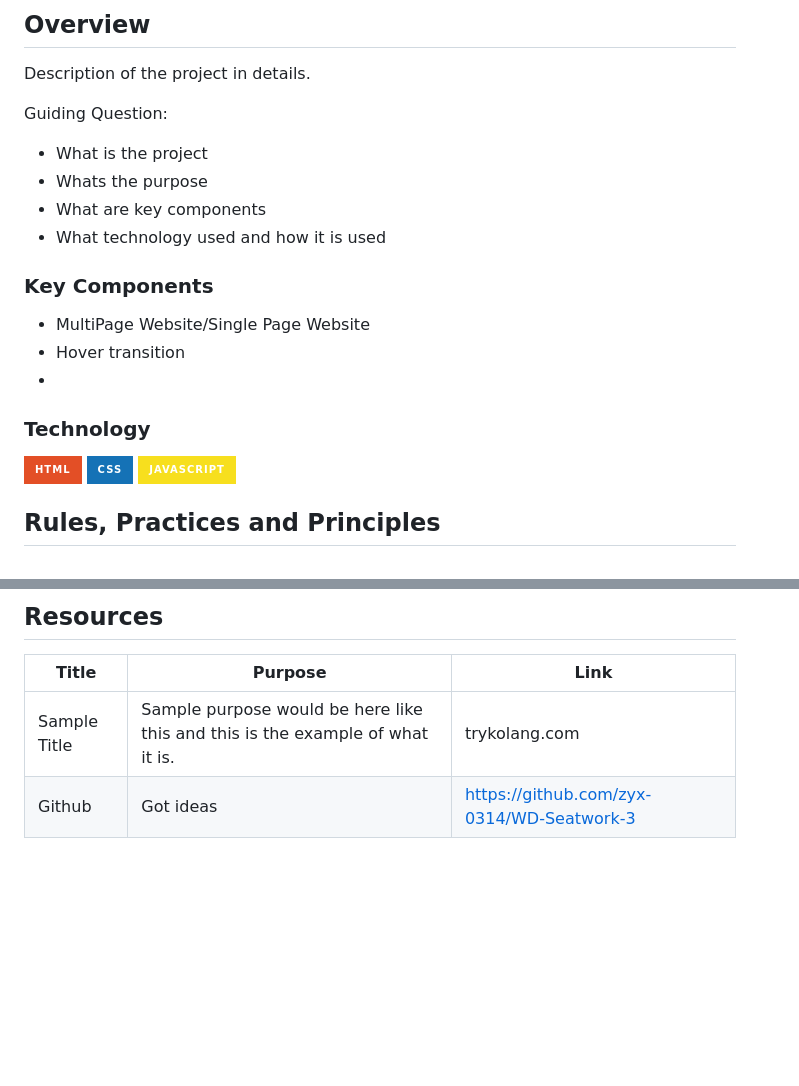
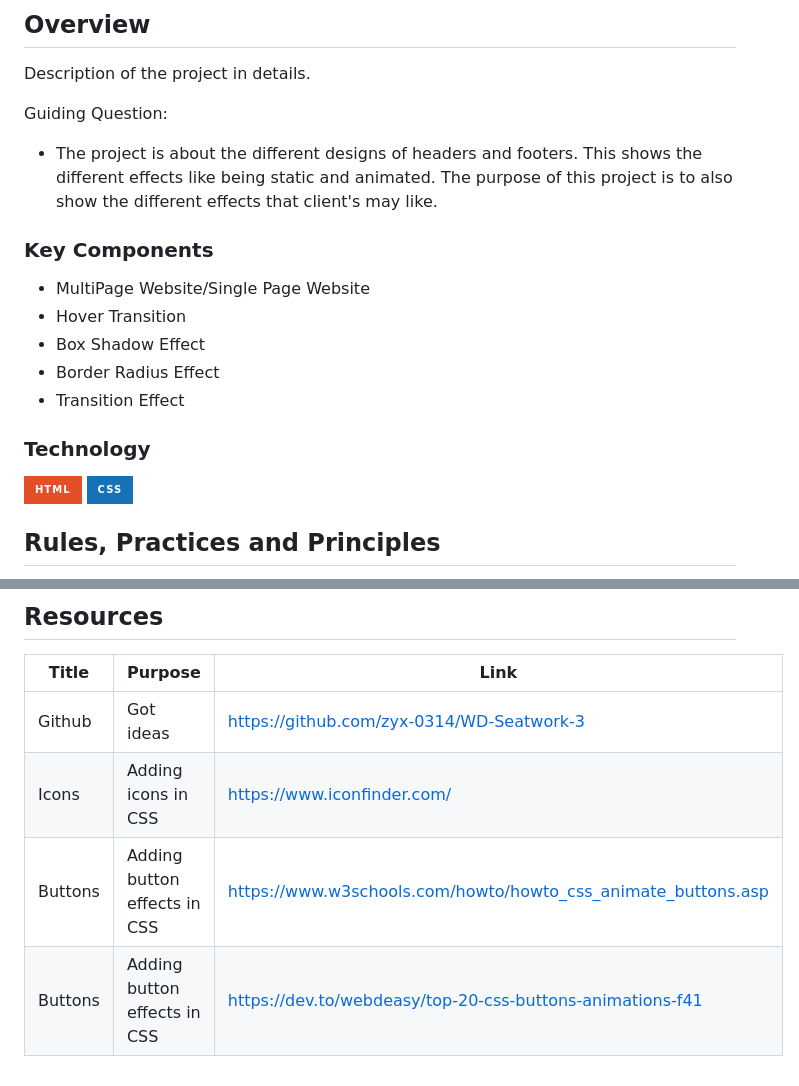
Before and after one commit to nicollechoy/WD-SW3, a Markdown page: readme.md, 2 parts joined by grey strips. Drawn GitHub-style; badges without logos; blank space fills up the shorter version.

```diff
--- a/readme.md
+++ b/readme.md
@@ -59,22 +59,20 @@ Different designs of Headers and Footers
 Description of the project in details.
 
 Guiding Question:
-- What is the project
-- Whats the purpose
-- What are key components
-- What technology used and how it is used
+- The project is about the different designs of headers and footers. This shows the different effects like being static and animated. The purpose of this project is to also show the different effects that client's may like.
 
 ### Key Components
 <!-- TODO: List of Key Components -->
 <!-- The following are just sample -->
 - MultiPage Website/Single Page Website
-- Hover transition
--
+- Hover Transition
+- Box Shadow Effect
+- Border Radius Effect
+- Transition Effect
 ### Technology
 <!-- TODO: List of Technology Used -->
 ![HTML](https://img.shields.io/badge/HTML-E34F26?style=for-the-badge&logo=html5&logoColor=white)
 ![CSS](https://img.shields.io/badge/CSS-1572B6?style=for-the-badge&logo=css3&logoColor=white)
-![JavaScript](https://img.shields.io/badge/JavaScript-F7DF1E?style=for-the-badge&logo=javascript&logoColor=white)
 
 ## Rules, Practices and Principles
 1. Always use `WD-` in the front of the Title of the Project for the Subject followed by your custom naming.
@@ -115,5 +113,7 @@ WD-ProjectName
 <!-- TODO: Add References -->
 | Title | Purpose | Link |
 |-|-|-|
-| Sample Title | Sample purpose would be here like this and this is the example of what it is. | trykolang.com |
 | Github | Got ideas | https://github.com/zyx-0314/WD-Seatwork-3
+| Icons | Adding icons in CSS | https://www.iconfinder.com/
+| Buttons | Adding button effects in CSS | https://www.w3schools.com/howto/howto_css_animate_buttons.asp
+| Buttons | Adding button effects in CSS | https://dev.to/webdeasy/top-20-css-buttons-animations-f41
```
Also changed, not shown: other parts of readme.md (+1 -1 lines).
